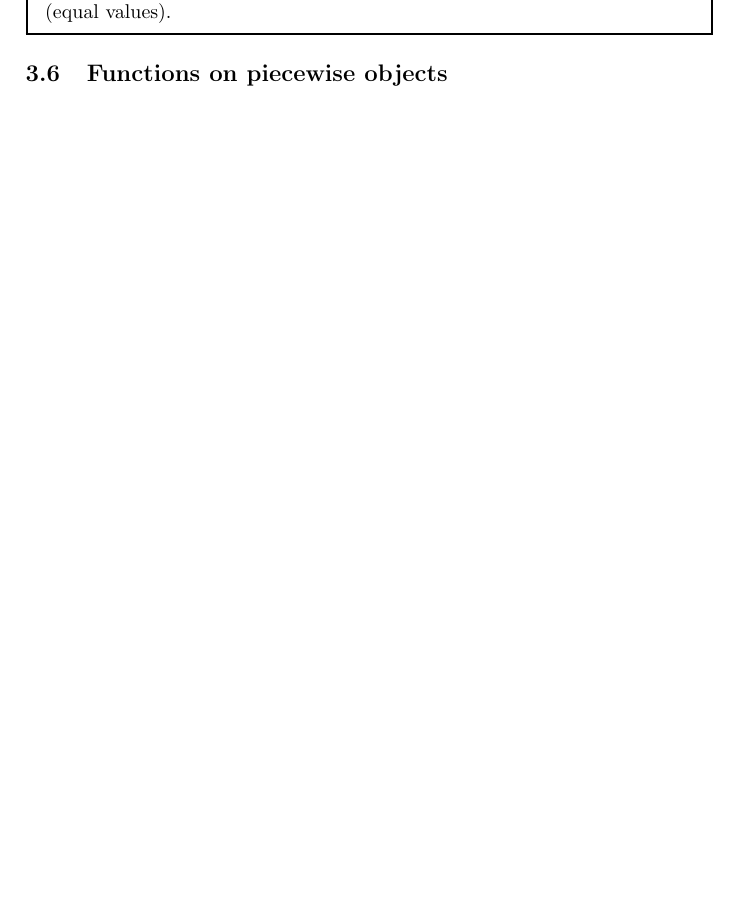
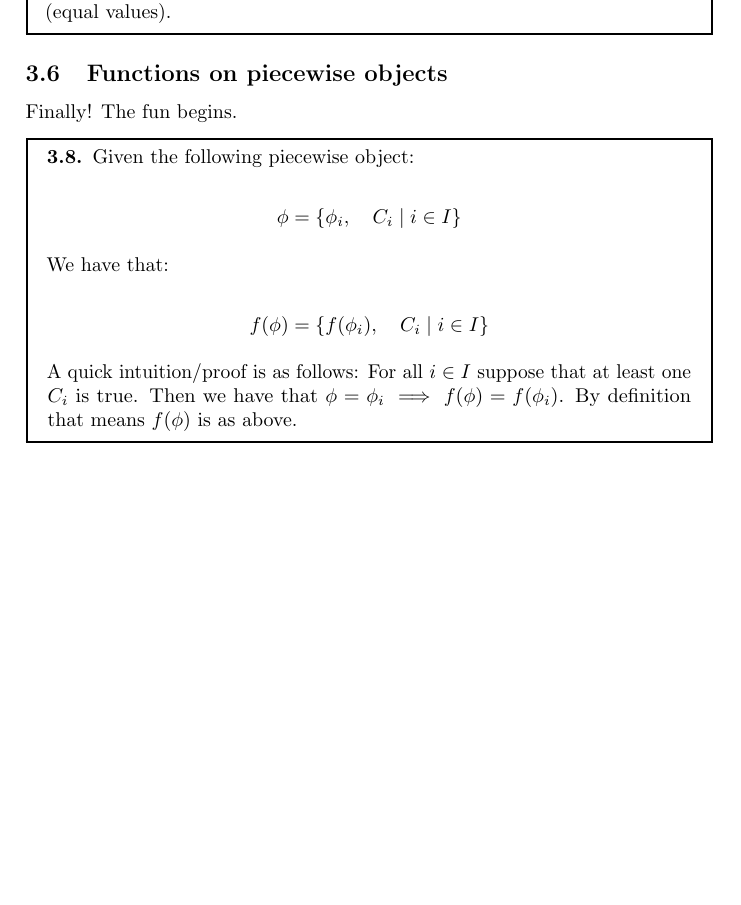
Before and after one commit to AllyMarthaJ/piecewise-notes, a LaTeX document (main.tex, which reads chapters/3-algebra.tex): part of page 12 of 13, cut so that both start at the same text, the shorter picture padded with empty space. Compiled offline with pdfLaTeX.

Commit message:
Fun function property

```diff
--- a/chapters/3-algebra.tex
+++ b/chapters/3-algebra.tex
@@ -280,5 +280,21 @@ Finally, we'll look at explicit logical `or' in piece conditions at a basic leve
     The reason for this comes down to our well-definition argument as before (equal values).
 \end{theorem}
 \subsection{Functions on piecewise objects}
+Finally! The fun begins.
+\begin{theorem}
+    Given the following piecewise object:
+
+    $$
+        \phi = \pwobj{\phi_i}{C_i}{i\in I}
+    $$
+
+    We have that:
+
+    $$
+        f(\phi) = \pwobj{f(\phi_i)}{C_i}{i\in I}
+    $$
+
+    A quick intuition/proof is as follows: For all $i\in I$ suppose that at least one $C_i$ is true. Then we have that $\phi=\phi_i\implies f(\phi)=f(\phi_i)$. By definition that means $f(\phi)$ is as above.
+\end{theorem}
 % f(\phi)=yeah; also, explicitly note that a+\phi = ... , a*\phi = ...
 \newpage{}
```
Also changed, not shown: 1 other file.
